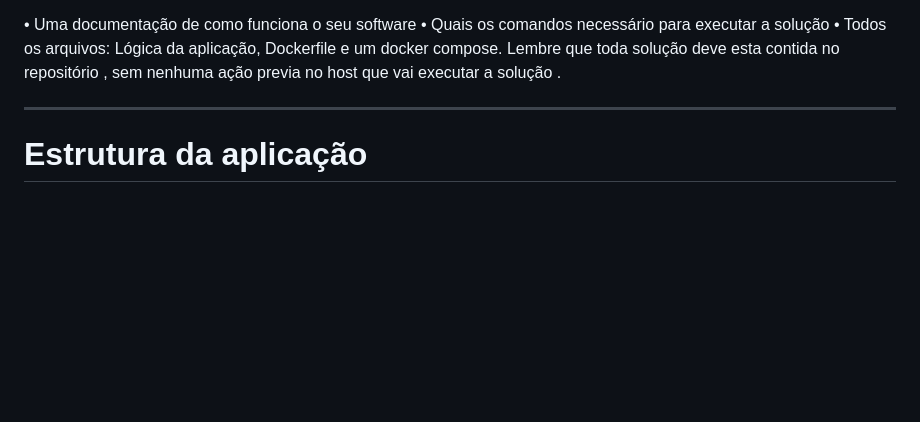
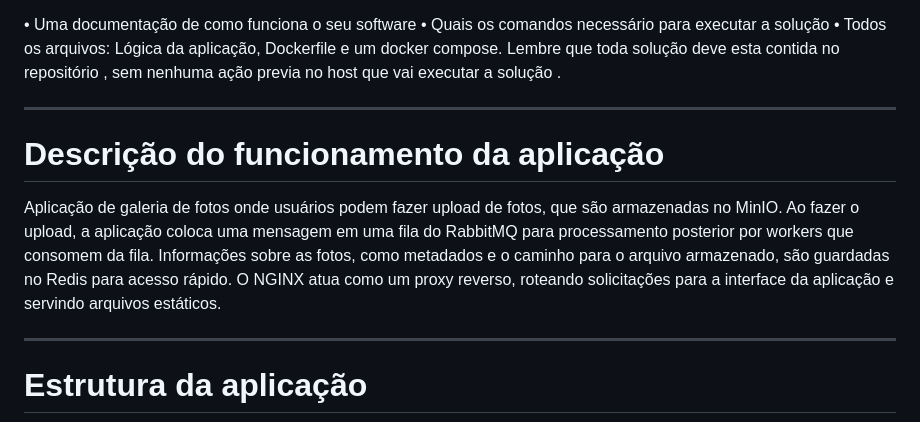
Before and after one commit to robertosilvafelipe/projetofinalmodulo2, a Markdown page: README.md, the part around the change. Rendered like a GitHub page; blank space fills up the shorter version.

```diff
--- a/README.md
+++ b/README.md
@@ -28,6 +28,10 @@ A entrega pode ser feita através de um repositório como o GitHub. Deve conter:
 • Todos os arquivos: Lógica da aplicação, Dockerfile e um docker compose.
 Lembre que toda solução deve esta contida no repositório , sem nenhuma ação previa no host que vai executar a solução .
 
+----
+# Descrição do funcionamento da aplicação
+
+Aplicação de galeria de fotos onde usuários podem fazer upload de fotos, que são armazenadas no MinIO. Ao fazer o upload, a aplicação coloca uma mensagem em uma fila do RabbitMQ para processamento posterior por workers que consomem da fila. Informações sobre as fotos, como metadados e o caminho para o arquivo armazenado, são guardadas no Redis para acesso rápido. O NGINX atua como um proxy reverso, roteando solicitações para a interface da aplicação e servindo arquivos estáticos.
 
 
 ----
```
